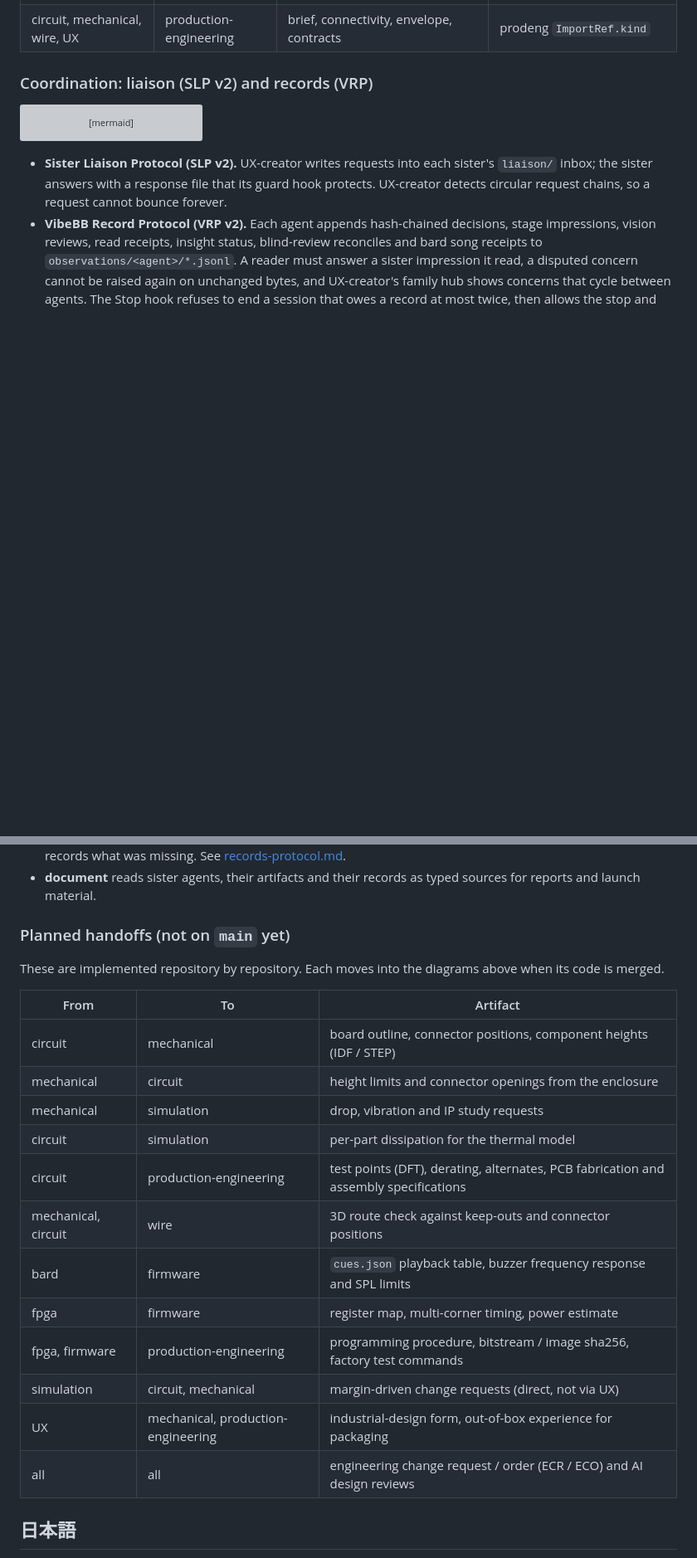
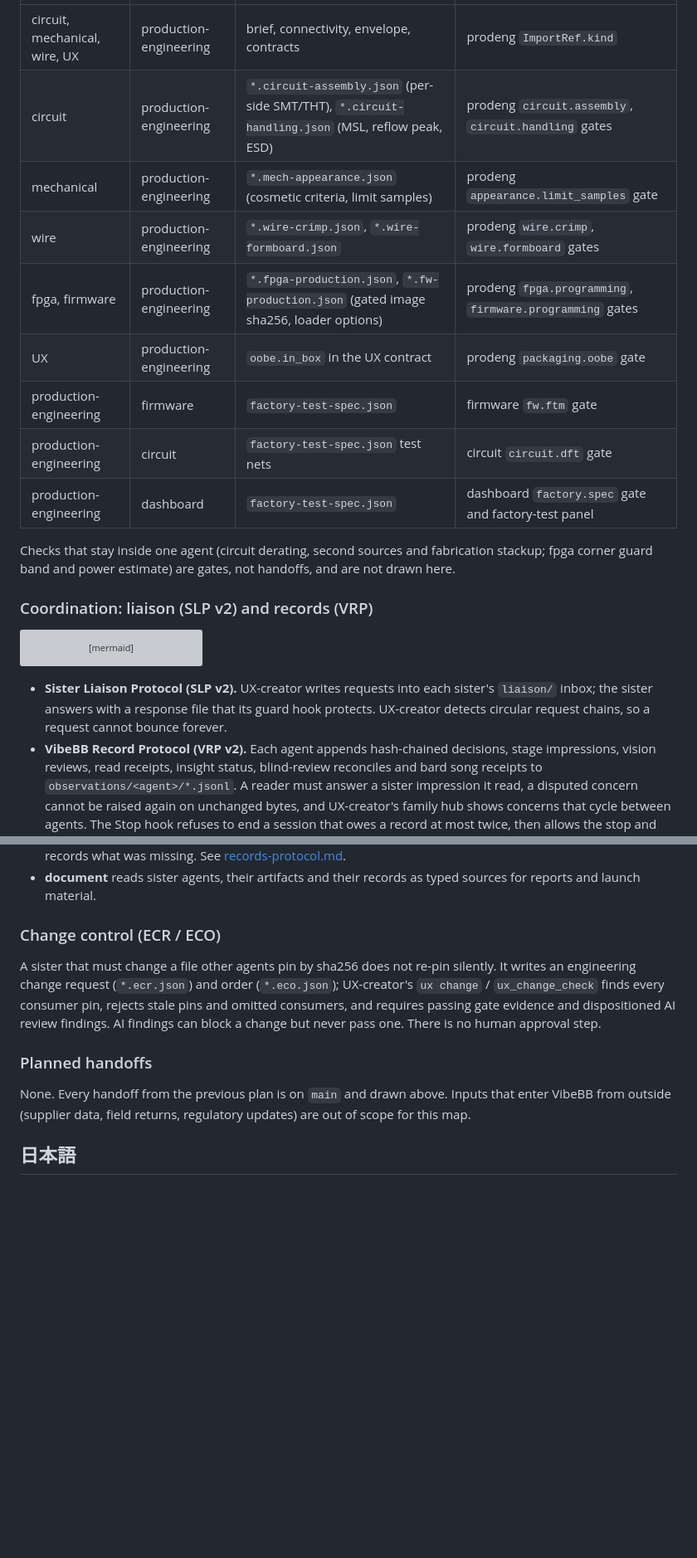
Before and after one commit to VibeBB/www.vibebb.org, a Markdown page: docs/handoffs.md, 2 parts joined by grey strips. Shown at 83% size. Drawn GitHub-style; blank space fills up the shorter version; grey boxes are pictures that could not be loaded.

```diff
--- a/docs/handoffs.md
+++ b/docs/handoffs.md
@@ -72,4 +129,16 @@ flowchart LR
 | circuit, mechanical, wire, UX | production-engineering | brief, connectivity, envelope, contracts | prodeng `ImportRef.kind` |
+| circuit | production-engineering | `*.circuit-assembly.json` (per-side SMT/THT), `*.circuit-handling.json` (MSL, reflow peak, ESD) | prodeng `circuit.assembly`, `circuit.handling` gates |
+| mechanical | production-engineering | `*.mech-appearance.json` (cosmetic criteria, limit samples) | prodeng `appearance.limit_samples` gate |
+| wire | production-engineering | `*.wire-crimp.json`, `*.wire-formboard.json` | prodeng `wire.crimp`, `wire.formboard` gates |
+| fpga, firmware | production-engineering | `*.fpga-production.json`, `*.fw-production.json` (gated image sha256, loader options) | prodeng `fpga.programming`, `firmware.programming` gates |
+| UX | production-engineering | `oobe.in_box` in the UX contract | prodeng `packaging.oobe` gate |
+| production-engineering | firmware | `factory-test-spec.json` | firmware `fw.ftm` gate |
+| production-engineering | circuit | `factory-test-spec.json` test nets | circuit `circuit.dft` gate |
+| production-engineering | dashboard | `factory-test-spec.json` | dashboard `factory.spec` gate and factory-test panel |
+
+Checks that stay inside one agent (circuit derating, second sources and
+fabrication stackup; fpga corner guard band and power estimate) are gates,
+not handoffs, and are not drawn here.
 
 ### Coordination: liaison (SLP v2) and records (VRP)
 
@@ -97,25 +166,21 @@ flowchart LR
 - **document** reads sister agents, their artifacts and their records as
   typed sources for reports and launch material.
 
-### Planned handoffs (not on `main` yet)
+### Change control (ECR / ECO)
 
-These are implemented repository by repository. Each moves into the
-diagrams above when its code is merged.
+A sister that must change a file other agents pin by sha256 does not
+re-pin silently. It writes an engineering change request (`*.ecr.json`)
+and order (`*.eco.json`); UX-creator's `ux change` / `ux_change_check`
+finds every consumer pin, rejects stale pins and omitted consumers, and
+requires passing gate evidence and dispositioned AI review findings. AI
+findings can block a change but never pass one. There is no human
+approval step.
 
-| From | To | Artifact |
-| --- | --- | --- |
-| circuit | mechanical | board outline, connector positions, component heights (IDF / STEP) |
-| mechanical | circuit | height limits and connector openings from the enclosure |
-| mechanical | simulation | drop, vibration and IP study requests |
-| circuit | simulation | per-part dissipation for the thermal model |
-| circuit | production-engineering | test points (DFT), derating, alternates, PCB fabrication and assembly specifications |
-| mechanical, circuit | wire | 3D route check against keep-outs and connector positions |
-| bard | firmware | `cues.json` playback table, buzzer frequency response and SPL limits |
-| fpga | firmware | register map, multi-corner timing, power estimate |
-| fpga, firmware | production-engineering | programming procedure, bitstream / image sha256, factory test commands |
-| simulation | circuit, mechanical | margin-driven change requests (direct, not via UX) |
-| UX | mechanical, production-engineering | industrial-design form, out-of-box experience for packaging |
-| all | all | engineering change request / order (ECR / ECO) and AI design reviews |
+### Planned handoffs
+
+None. Every handoff from the previous plan is on `main` and drawn above.
+Inputs that enter VibeBB from outside (supplier data, field returns,
+regulatory updates) are out of scope for this map.
 
 ## 日本語
 
```
Also changed, not shown: other parts of docs/handoffs.md (+72 -13 lines).
